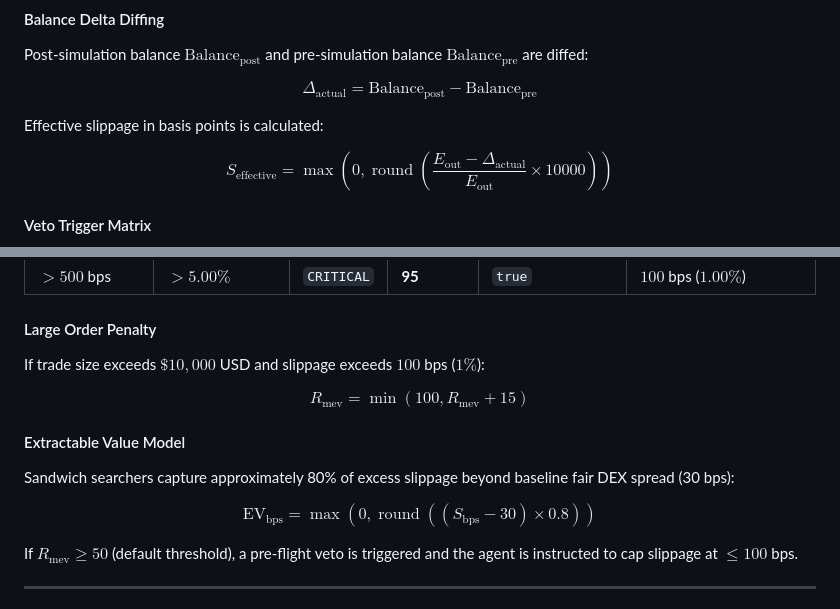
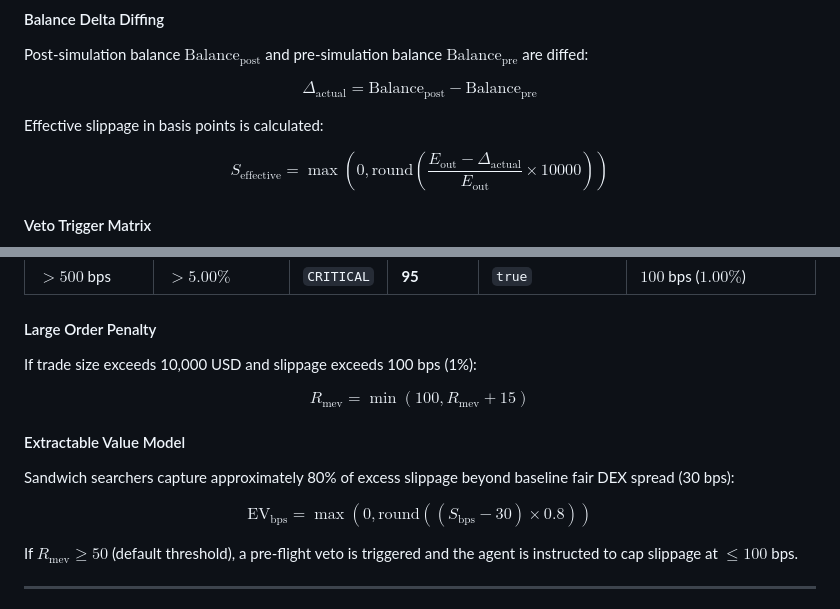
Before and after one commit to Samar0-star/sol-inquisitor, a Markdown page: README.md, 2 parts joined by grey strips. Drawn GitHub-style.

Commit message:
docs: fix LaTeX math rendering for GitHub MathJax parser

```diff
--- a/README.md
+++ b/README.md
@@ -385,7 +385,7 @@ $$\Delta_{\text{actual}} = \text{Balance}_{\text{post}} - \text{Balance}_{\text{
 
 Effective slippage in basis points is calculated:
 
-$$S_{\text{effective}} = \max\left(0, \operatorname{round}\left(\frac{E_{\text{out}} - \Delta_{\text{actual}}}{E_{\text{out}}} \times 10000\right)\right)$$
+$$S_{\text{effective}} = \max\left(0, \text{round}\left(\frac{E_{\text{out}} - \Delta_{\text{actual}}}{E_{\text{out}}} \times 10000\right)\right)$$
 
 #### Veto Trigger Matrix
 $$\text{Vetoed} = \begin{cases} \text{true} & \text{if } \text{simResult.err} \neq \text{null} \quad (\text{Program Revert / Abort}) \\ \text{true} & \text{if } \Delta_{\text{actual}} < M_{\text{min}} \quad (\text{Slippage Boundary Violation}) \\ \text{false} & \text{otherwise} \end{cases}$$
@@ -406,14 +406,14 @@ Solana searchers actively run Jito bundle sandwich bots that detect loose slippa
 | $> 500$ bps | $> 5.00\%$ | `CRITICAL` | **95** | `true` | $100$ bps ($1.00\%$) |
 
 #### Large Order Penalty
-If trade size exceeds $\$10,000$ USD and slippage exceeds $100$ bps ($1\%$):
+If trade size exceeds 10,000 USD and slippage exceeds 100 bps (1%):
 
 $$R_{\text{mev}} = \min(100, R_{\text{mev}} + 15)$$
 
 #### Extractable Value Model
 Sandwich searchers capture approximately 80% of excess slippage beyond baseline fair DEX spread (30 bps):
 
-$$\text{EV}_{\text{bps}} = \max\left(0, \operatorname{round}\left((S_{\text{bps}} - 30) \times 0.8\right)\right)$$
+$$\text{EV}_{\text{bps}} = \max\left(0, \text{round}\left((S_{\text{bps}} - 30) \times 0.8\right)\right)$$
 
 If $R_{\text{mev}} \ge 50$ (default threshold), a pre-flight veto is triggered and the agent is instructed to cap slippage at $\le 100$ bps.
 
```
